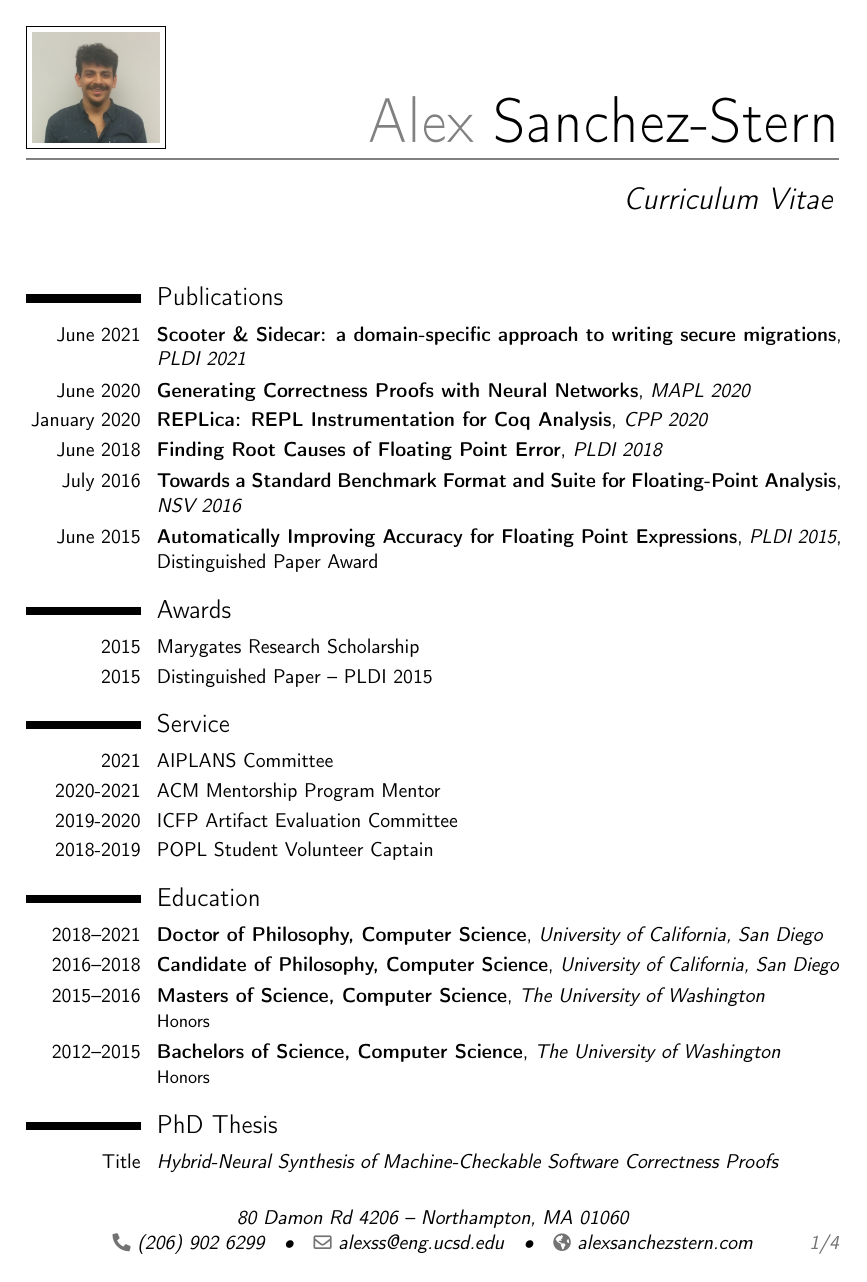
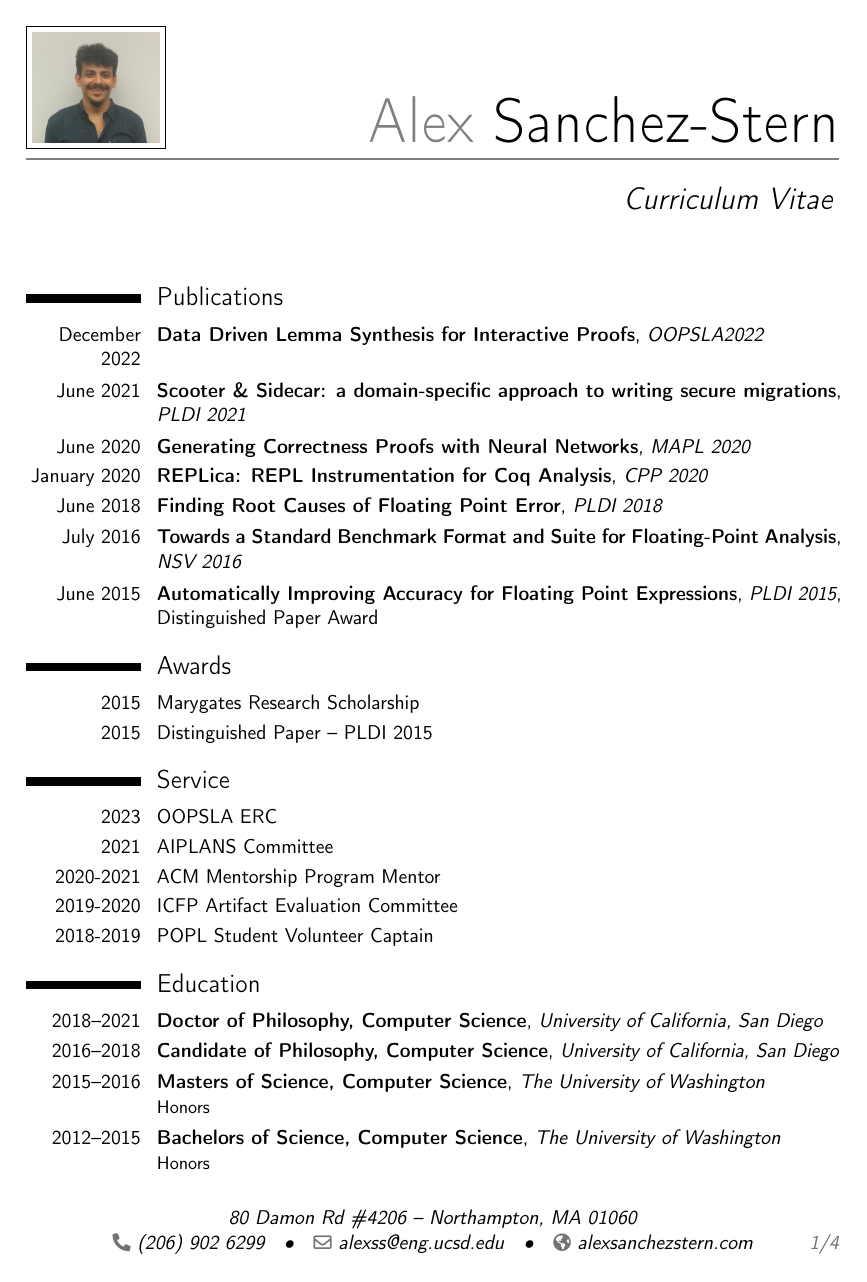
Before and after one commit to HazardousPeach/hazardouspeach.github.io, a LaTeX CV (cv.tex): page 1 of 4. Compiled offline with pdfLaTeX.

Commit message:
Update cv

```diff
--- a/cv.tex
+++ b/cv.tex
@@ -9,7 +9,7 @@
 \familyname{Sanchez-Stern}
 
 \title{Curriculum Vitae}
-\address{80 Damon Rd #4206}{Northampton, MA 01060}
+\address{80 Damon Rd \#4206}{Northampton, MA 01060}
 \phone{(206) 902 6299}
 \email{alexss@eng.ucsd.edu}
 \homepage{alexsanchezstern.com}
@@ -22,6 +22,7 @@
 % Publications
 \section{Publications}
 
+\cventry{December 2022}{Data Driven Lemma Synthesis for Interactive Proofs}{OOPSLA2022}{}{}{}
 \cventry{June 2021}{Scooter \& Sidecar: a domain-specific approach to writing secure migrations}{PLDI 2021}{}{}{}
 \cventry{June 2020}{Generating Correctness Proofs with Neural Networks}{MAPL 2020}{}{}{}
 \cventry{January 2020}{REPLica: REPL Instrumentation for Coq Analysis}{CPP 2020}{}{}{}
@@ -35,6 +36,7 @@
 \cvitem{2015}{Distinguished Paper -- PLDI 2015}
 
 \section{Service}
+\cvitem{2023}{OOPSLA ERC}
 \cvitem{2021}{AIPLANS Committee}
 \cvitem{2020-2021}{ACM Mentorship Program Mentor}
 \cvitem{2019-2020}{ICFP Artifact Evaluation Committee}
```
Also changed, not shown: cv.pdf.
